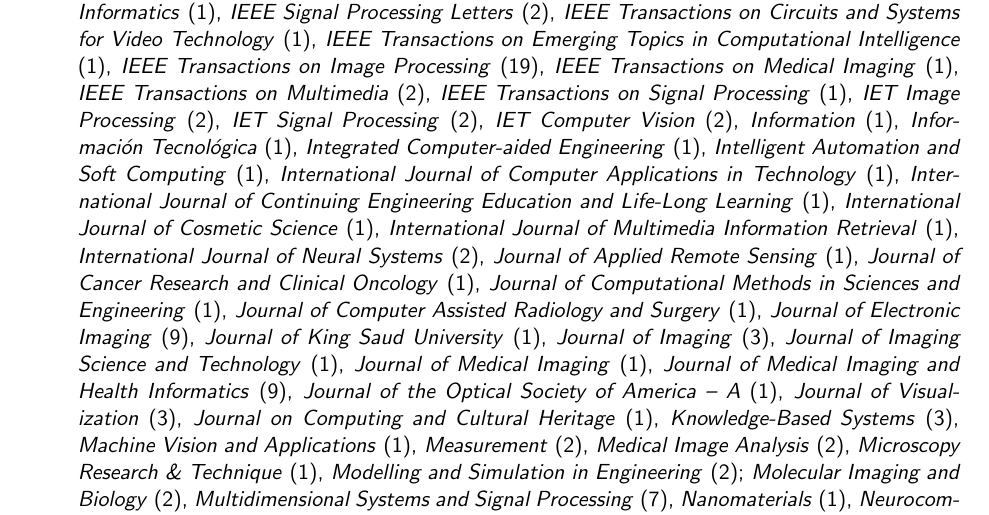
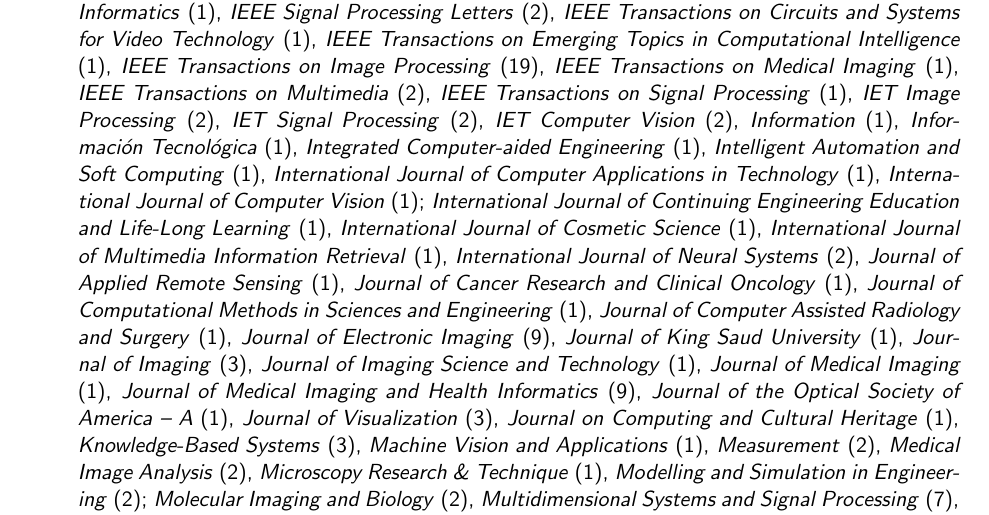
Before and after one commit to bianconif/cv_eng, a LaTeX CV (cv_eng.tex): part of page 9 of 21, cut so that both start at the same text. Compiled offline with pdfLaTeX.

Commit message:
Reviewer for updated

```diff
--- a/cv_eng.tex
+++ b/cv_eng.tex
@@ -435,6 +435,7 @@
     \emph{Integrated Computer-aided Engineering} (1),
     \emph{Intelligent Automation and Soft Computing} (1),
     \emph{International Journal of Computer Applications in Technology} (1),
+		\emph{International Journal of Computer Vision} (1);
     \emph{International  Journal  of Continuing  Engineering  Education and  Life-Long Learning} (1),
     \emph{International Journal of Cosmetic Science} (1),
     \emph{International Journal of Multimedia Information Retrieval} (1),
```
Also changed, not shown: cv_eng.pdf.
